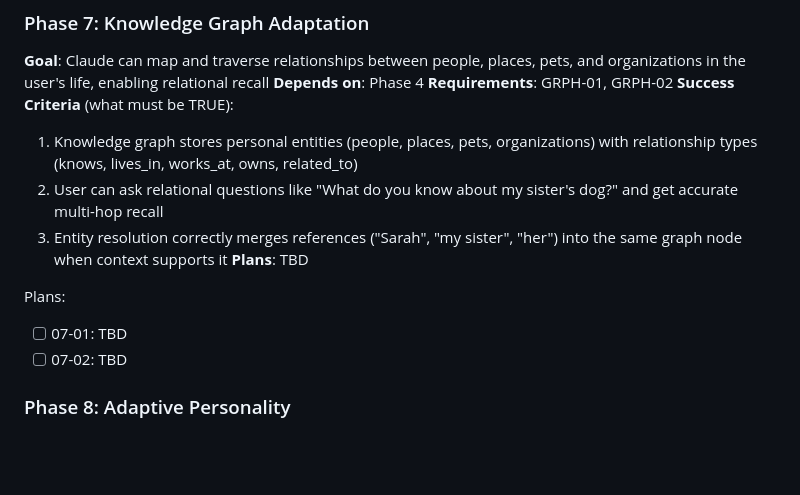
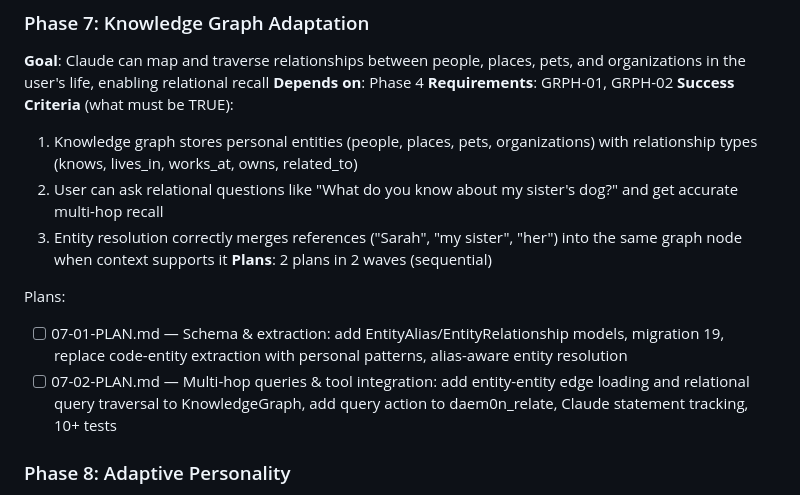
Before and after one commit to DasBluEyedDevil/Daem0n-Chat, a Markdown page: .planning/ROADMAP.md, the part around the change. Rendered like a GitHub page; blank space fills up the shorter version.

Commit message:
docs(07): create phase plans for knowledge graph adaptation
Two-plan, two-wave structure:
- 07-01: Schema (EntityAlias, EntityRelationship), migration 19, personal entity
  extraction patterns, alias-aware entity resolution
- 07-02: Multi-hop relational queries, daem0n_relate query action, Claude statement
  tracking guidance, 10+ tests

Co-Authored-By: Claude Opus 4.6 <noreply@anthropic.com>

```diff
--- a/.planning/ROADMAP.md
+++ b/.planning/ROADMAP.md
@@ -123,11 +123,11 @@ Plans:
   1. Knowledge graph stores personal entities (people, places, pets, organizations) with relationship types (knows, lives_in, works_at, owns, related_to)
   2. User can ask relational questions like "What do you know about my sister's dog?" and get accurate multi-hop recall
   3. Entity resolution correctly merges references ("Sarah", "my sister", "her") into the same graph node when context supports it
-**Plans**: TBD
+**Plans**: 2 plans in 2 waves (sequential)
 
 Plans:
-- [ ] 07-01: TBD
-- [ ] 07-02: TBD
+- [ ] 07-01-PLAN.md — Schema & extraction: add EntityAlias/EntityRelationship models, migration 19, replace code-entity extraction with personal patterns, alias-aware entity resolution
+- [ ] 07-02-PLAN.md — Multi-hop queries & tool integration: add entity-entity edge loading and relational query traversal to KnowledgeGraph, add query action to daem0n_relate, Claude statement tracking, 10+ tests
 
 ### Phase 8: Adaptive Personality
 **Goal**: Claude learns the user's communication style over time and adapts its tone to match -- casual users get casual Claude, formal users get formal Claude
```
Also changed, not shown: 2 other files.
